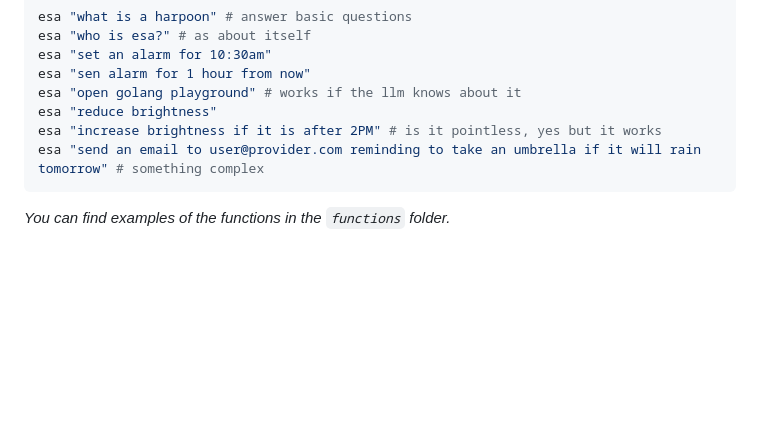
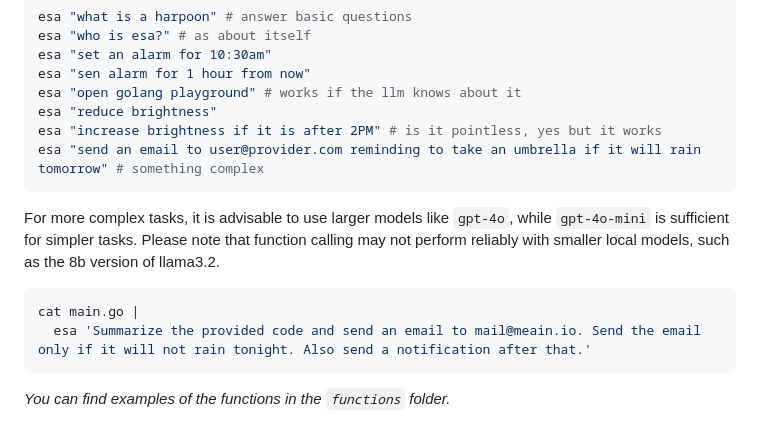
Before and after one commit to meain/esa, a Markdown page: README.md, the part around the change. Rendered like a GitHub page; blank space fills up the shorter version.

Commit message:
Add note about complex tasks in README

````diff
--- a/README.md
+++ b/README.md
@@ -60,6 +60,16 @@ esa "increase brightness if it is after 2PM" # is it pointless, yes but it works
 esa "send an email to user@provider.com reminding to take an umbrella if it will rain tomorrow" # something complex
 ```
 
+For more complex tasks, it is advisable to use larger models like
+`gpt-4o`, while `gpt-4o-mini` is sufficient for simpler tasks. Please
+note that function calling may not perform reliably with smaller local
+models, such as the 8b version of llama3.2.
+
+``` bash
+cat main.go |
+  esa 'Summarize the provided code and send an email to mail@meain.io. Send the email only if it will not rain tonight. Also send a notification after that.'
+```
+
 _You can find examples of the functions in the `functions` folder._
 
 > CAUTION: Be careful with the functions you add. If you let it
````
